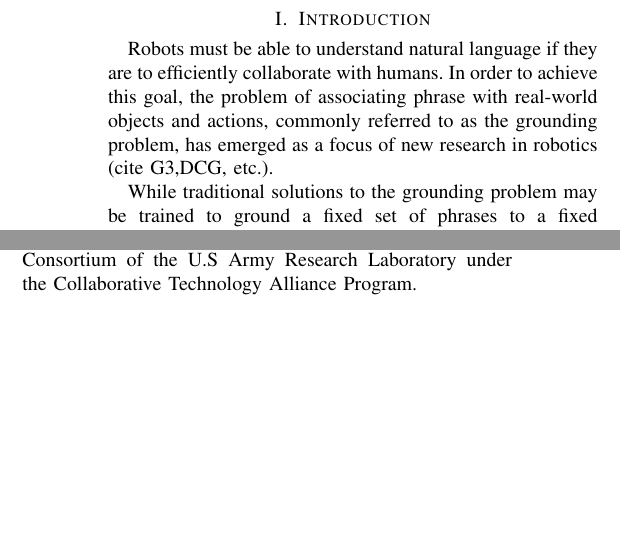
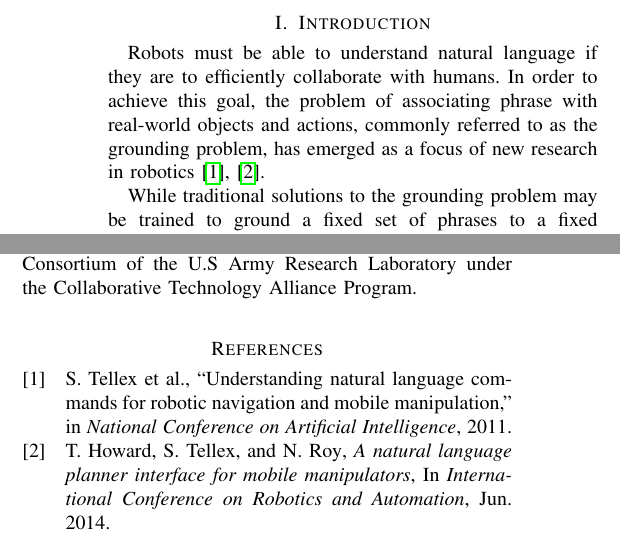
Before and after one commit to mycal-tucker/icra_2017, a LaTeX paper (main.tex, which reads introduction.tex, main.bib): two parts of the columns of pages 1 and 6 of 6, joined at a grey line, cut so that both start at the same text, the shorter picture padded with empty space. Compiled offline with pdfLaTeX.

Commit message:
initial citations

```diff
--- a/introduction.tex
+++ b/introduction.tex
@@ -1,6 +1,6 @@
 \section{Introduction}
 Robots must be able to understand natural language if they are to efficiently collaborate with humans.
-In order to achieve this goal, the problem of associating phrase with real-world objects and actions, commonly referred to as the grounding problem, has emerged as a focus of new research in robotics (cite G3,DCG, etc.).\\
+In order to achieve this goal, the problem of associating phrase with real-world objects and actions, commonly referred to as the grounding problem, has emerged as a focus of new research in robotics~\cite{g3,dcg}.\\
 \indent While traditional solutions to the grounding problem may be trained to ground a fixed set of phrases to a fixed set objects, such methods fail to reason intelligently about unknown phrases or objects that have never been encountered in training.
 Furthermore, current techniques often assume that the location of the object being grounded to is known (e.g. phrases refer to objects that are currently perceived or localized within a known map).
 As a result, a robot will pick the most likely perceived grounding rather than exploring its surroundings.\\
--- /dev/null
+++ b/main.bib
@@ -0,0 +1,14 @@
+@InProceedings{g3,
+ author = "S. Tellex and T. Kollar and S. Dickerson and M. Walter and A. Banerjee and S. Teller and N. Roy",
+ title = "Understanding Natural Language Commands for Robotic Navigation and Mobile Manipulation",
+ booktitle = "National Conference on Artificial Intelligence",
+ year = 2011
+}
+
+@misc{dcg,
+ author = "T. Howard and S. Tellex and N. Roy",
+ title = "A Natural Language Planner Interface for Mobile Manipulators",
+ month = jun,
+ year = 2014,
+ howpublished = "In \textit{International Conference on Robotics and Automation}"
+}
```
Also changed, not shown: main.bbl (added).
